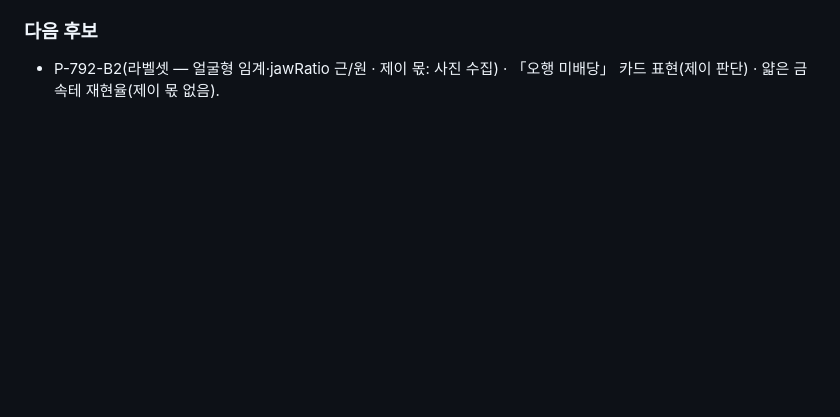
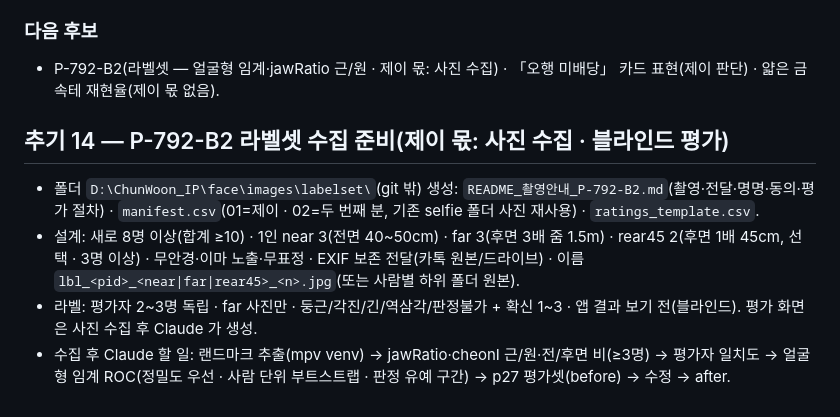
Before and after one commit to saeronjhk-cloud/chunwoon-app, a Markdown page: 천운_인수인계_v797_셀카원근보정_2026-10-04.md, the part around the change. Drawn GitHub-style; blank space fills up the shorter version.

Commit message:
v797 추기 14 — P-792-B2 라벨셋 수집 준비
Co-Authored-By: Claude Opus 5.5 <noreply@anthropic.com>
Claude-Session: https://claude.ai/code/session_01KjpBHPhgSbmVVsPSL8n82Y

```diff
--- a/천운_인수인계_v797_셀카원근보정_2026-10-04.md
+++ b/천운_인수인계_v797_셀카원근보정_2026-10-04.md
@@ -230,3 +230,9 @@ node tools/run_gate.js tools                        # 3/3
 - cheonI 근/원 +0.11: 기록만. 라벨셋 수집 때 전면/후면 같은 거리 사진 1쌍을 추가하면 카메라 요인 분리 가능.
 ### 다음 후보
 - P-792-B2(라벨셋 — 얼굴형 임계·jawRatio 근/원 · 제이 몫: 사진 수집) · 「오행 미배당」 카드 표현(제이 판단) · 얇은 금속테 재현율(제이 몫 없음).
+
+## 추기 14 — P-792-B2 라벨셋 수집 준비(제이 몫: 사진 수집 · 블라인드 평가)
+- 폴더 `D:\ChunWoon_IP\face\images\labelset\`(git 밖) 생성: `README_촬영안내_P-792-B2.md`(촬영·전달·명명·동의·평가 절차) · `manifest.csv`(01=제이 · 02=두 번째 분, 기존 selfie 폴더 사진 재사용) · `ratings_template.csv`.
+- 설계: 새로 8명 이상(합계 ≥10) · 1인 near 3(전면 40~50cm) · far 3(후면 3배 줌 1.5m) · rear45 2(후면 1배 45cm, 선택 · 3명 이상) · 무안경·이마 노출·무표정 · EXIF 보존 전달(카톡 원본/드라이브) · 이름 `lbl_<pid>_<near|far|rear45>_<n>.jpg`(또는 사람별 하위 폴더 원본).
+- 라벨: 평가자 2~3명 독립 · far 사진만 · 둥근/각진/긴/역삼각/판정불가 + 확신 1~3 · 앱 결과 보기 전(블라인드). 평가 화면은 사진 수집 후 Claude 가 생성.
+- 수집 후 Claude 할 일: 랜드마크 추출(mpv venv) → jawRatio·cheonI 근/원·전/후면 비(≥3명) → 평가자 일치도 → 얼굴형 임계 ROC(정밀도 우선 · 사람 단위 부트스트랩 · 판정 유예 구간) → p27 평가셋(before) → 수정 → after.
```
